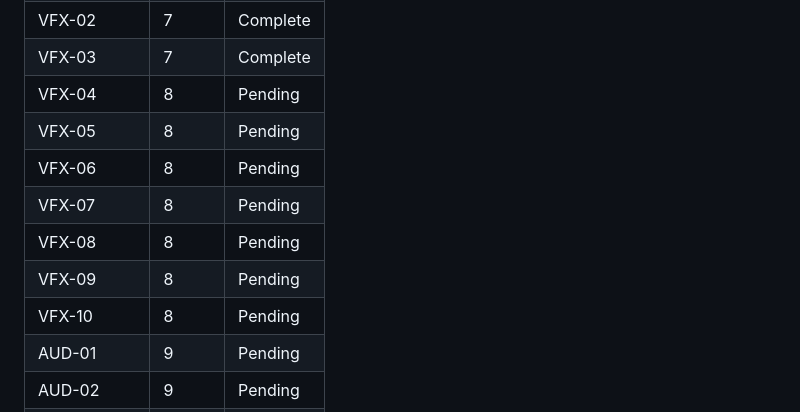
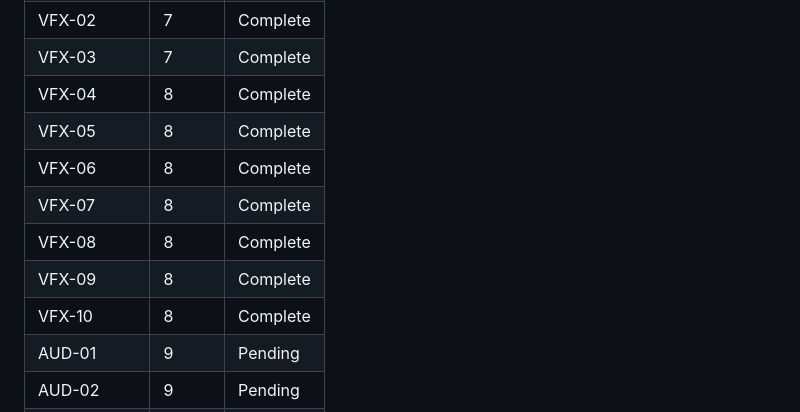
Before and after one commit to pavanmadiraju91/letter-runner, a Markdown page: .planning/REQUIREMENTS.md, the part around the change. Rendered like a GitHub page.

Commit message:
docs(08): complete particle effects & juice phase
Phase 8 verified:
- Obstacle shatter particles on destroy (pooled, capped at 30)
- Player white flash on correct key
- Red screen flash on life lost (200ms fade)
- Heart dimming on life lost (via existing HUD logic)
- Level-up overlay (from Phase 6, verified working)
- FPS monitor skips effects below 30fps

Requirements completed: VFX-04 through VFX-10

```diff
--- a/.planning/REQUIREMENTS.md
+++ b/.planning/REQUIREMENTS.md
@@ -153,13 +153,13 @@
 | VFX-01 | 7 | Complete |
 | VFX-02 | 7 | Complete |
 | VFX-03 | 7 | Complete |
-| VFX-04 | 8 | Pending |
-| VFX-05 | 8 | Pending |
-| VFX-06 | 8 | Pending |
-| VFX-07 | 8 | Pending |
-| VFX-08 | 8 | Pending |
-| VFX-09 | 8 | Pending |
-| VFX-10 | 8 | Pending |
+| VFX-04 | 8 | Complete |
+| VFX-05 | 8 | Complete |
+| VFX-06 | 8 | Complete |
+| VFX-07 | 8 | Complete |
+| VFX-08 | 8 | Complete |
+| VFX-09 | 8 | Complete |
+| VFX-10 | 8 | Complete |
 | AUD-01 | 9 | Pending |
 | AUD-02 | 9 | Pending |
 | AUD-03 | 9 | Pending |
```
Also changed, not shown: .planning/ROADMAP.md (+1 -1 lines).
